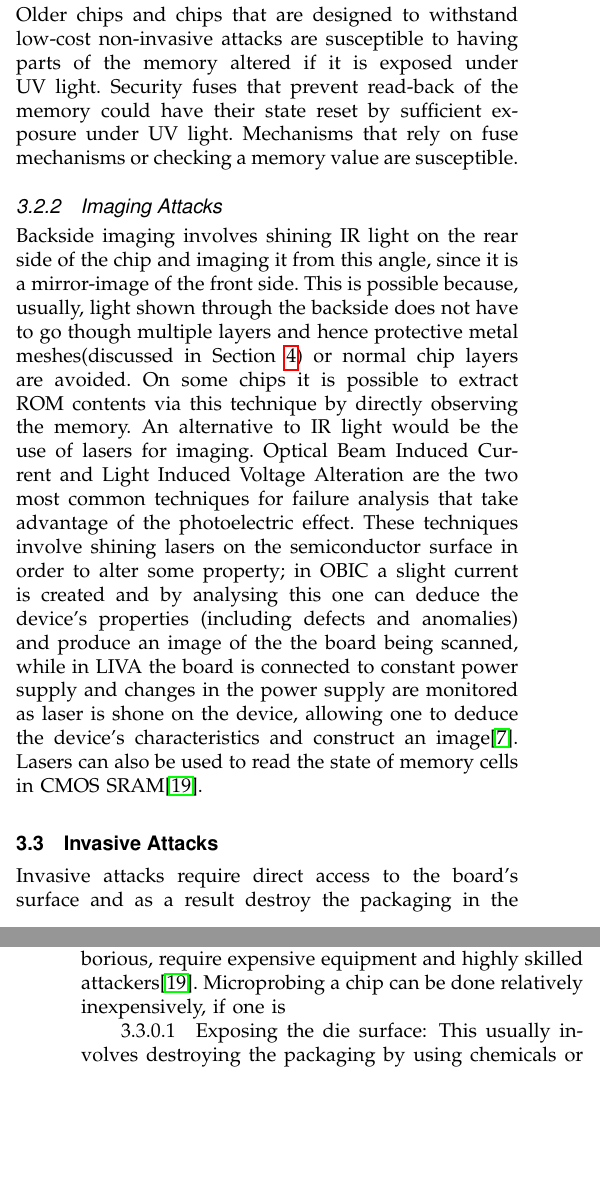
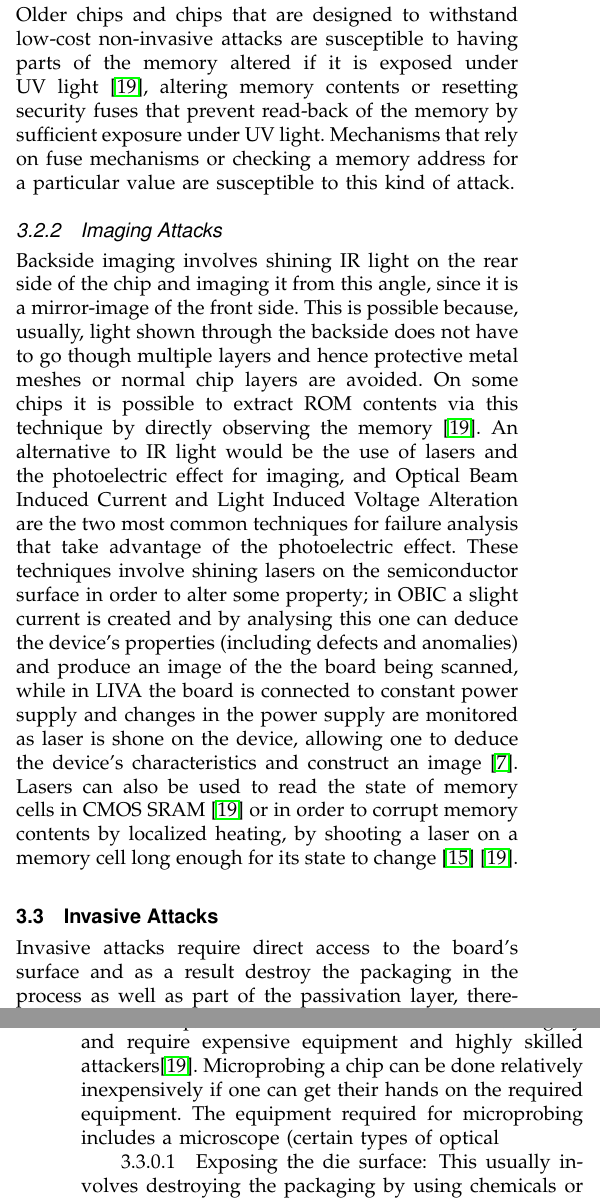
Before and after one commit to dperezmavro/irp, a LaTeX paper (report/irp_report.tex, which reads report/attacks.tex): two parts of the columns of pages 4 and 5 of 8, joined at a grey line, cut so that both start at the same text, the shorter picture padded with empty space. Compiled offline with pdfLaTeX.

Commit message:
retouching things

```diff
--- a/report/attacks.tex
+++ b/report/attacks.tex
@@ -47,13 +47,13 @@ Simple Power Analysis(SPA) involves direct observation of the MCU when it perfor
 	Semi-invasive attacks require depackaging of the chip but do not destroy the passivation layer as no electrical contact with the chip is needed, can be automated and can yield results faster and cheaper than invasive attacks \citep{sergei:thesis}.
 
 	\subsubsection{UV Light Exposure}
-	Older chips and chips that are designed to withstand low-cost non-invasive attacks are susceptible to having parts of the memory altered if it is exposed under UV light. Security fuses that prevent read-back of the memory could have their state reset by sufficient exposure under UV light. Mechanisms that rely on fuse mechanisms or checking a memory value are susceptible.
+	Older chips and chips that are designed to withstand low-cost non-invasive attacks are susceptible to having parts of the memory altered if it is exposed under UV light \citep{sergei:thesis}, altering memory contents or resetting security fuses that prevent read-back of the memory by sufficient exposure under UV light. Mechanisms that rely on fuse mechanisms or checking a memory address for a particular value are susceptible to this kind of attack.
 
 	\subsubsection{Imaging Attacks}
-	Backside imaging involves shining IR light on the rear side of the chip and imaging it from this angle, since it is a mirror-image of the front side. This is possible because, usually, light shown through the backside does not have to go though multiple layers and hence protective metal meshes(discussed in Section~\ref{sec:defenses}) or normal chip layers are avoided. On some chips it is possible to extract ROM contents via this technique by directly observing the memory. An alternative to IR light would be the use of lasers for imaging. Optical Beam Induced Current and Light Induced Voltage Alteration are the two most common techniques for failure analysis that take advantage of the photoelectric effect. These techniques involve shining lasers on the semiconductor surface in order to alter some property; in OBIC a slight current is created and by analysing this one can deduce the device's properties (including defects and anomalies) and produce an image of the the board being scanned, while in LIVA the board is connected to constant power supply and changes in the power supply are monitored as laser is shone on the device, allowing one to deduce the device's characteristics and construct an image\citep{cole:OBIC}. Lasers can also be used to read the state of memory cells in CMOS SRAM\citep{sergei:thesis}.
+	Backside imaging involves shining IR light on the rear side of the chip and imaging it from this angle, since it is a mirror-image of the front side. This is possible because, usually, light shown through the backside does not have to go though multiple layers and hence protective metal meshes or normal chip layers are avoided. On some chips it is possible to extract ROM contents via this technique by directly observing the memory \citep{sergei:thesis}. An alternative to IR light would be the use of lasers and the photoelectric effect for imaging, and Optical Beam Induced Current and Light Induced Voltage Alteration are the two most common techniques for failure analysis that take advantage of the photoelectric effect. These techniques involve shining lasers on the semiconductor surface in order to alter some property; in OBIC a slight current is created and by analysing this one can deduce the device's properties (including defects and anomalies) and produce an image of the the board being scanned, while in LIVA the board is connected to constant power supply and changes in the power supply are monitored as laser is shone on the device, allowing one to deduce the device's characteristics and construct an image \citep{cole:OBIC}. Lasers can also be used to read the state of memory cells in CMOS SRAM \citep{sergei:thesis} or in order to corrupt memory contents by localized heating, by shooting a laser on a memory cell long enough for its state to change \citep{website:riscure} \citep{sergei:thesis}.
 
 	\subsection{Invasive Attacks}
-	Invasive attacks require direct access to the board's surface and as a result destroy the packaging in the process, therefore leaving tamper evidence\citep{sergei:thesis} \citep{hwre}. Invasive attacks usually aim to understand how a MCU works and then develop cheaper non-invasive or semi-invasive attacks for that chip, as invasive attacks are laborious, require expensive equipment and highly skilled attackers\citep{sergei:thesis}. Microprobing a chip can be done relatively inexpensively, if one is
+	Invasive attacks require direct access to the board's surface and as a result destroy the packaging in the process as well as part of the passivation layer, therefore leaving tamper evidence\citep{sergei:thesis} \citep{hwre}. Invasive attacks usually aim to understand how a MCU works and then develop cheaper non-invasive or semi-invasive attacks for that chip, as invasive attacks are laborious, lengthy and require expensive equipment and highly skilled attackers\citep{sergei:thesis}. Microprobing a chip can be done relatively inexpensively if one can get their hands on the required equipment. The equipment required for microprobing includes a microscope (certain types of optical
 
 	\paragraph{Exposing the die surface} This usually involves destroying the packaging by using chemicals or drilling(or other methods). While this is a process that is not very complicated\citep{sergei:thesis}, one might have trouble finding the chemicals required. An alternative for depackaging the chip is to send it to a failure analysis lab\citep{website:hacking_the_pic}.
 
```
Also changed, not shown: report/irp_report.pdf, report/attacks.tex (2 more changed lines).
